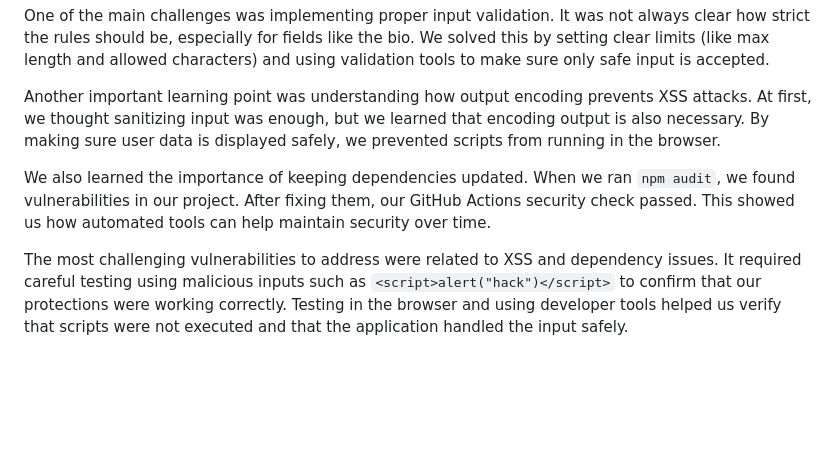
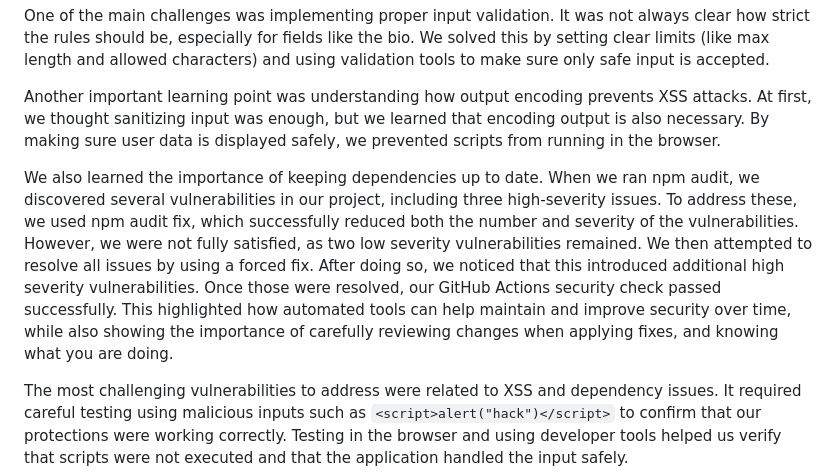
Before and after one commit to mharvic/poop-trackerv2, a Markdown page: README.md, the part around the change. GitHub-like rendering; blank space fills up the shorter version.

```diff
--- a/README.md
+++ b/README.md
@@ -319,7 +319,7 @@ One of the main challenges was implementing proper input validation. It was not
 
 Another important learning point was understanding how output encoding prevents XSS attacks. At first, we thought sanitizing input was enough, but we learned that encoding output is also necessary. By making sure user data is displayed safely, we prevented scripts from running in the browser.
 
-We also learned the importance of keeping dependencies updated. When we ran `npm audit`, we found vulnerabilities in our project. After fixing them, our GitHub Actions security check passed. This showed us how automated tools can help maintain security over time.
+We also learned the importance of keeping dependencies up to date. When we ran npm audit, we discovered several vulnerabilities in our project, including three high-severity issues. To address these, we used npm audit fix, which successfully reduced both the number and severity of the vulnerabilities. However, we were not fully satisfied, as two low severity vulnerabilities remained. We then attempted to resolve all issues by using a forced fix. After doing so, we noticed that this introduced additional high severity vulnerabilities. Once those were resolved, our GitHub Actions security check passed successfully. This highlighted how automated tools can help maintain and improve security over time, while also showing the importance of carefully reviewing changes when applying fixes, and knowing what you are doing.
 
 The most challenging vulnerabilities to address were related to XSS and dependency issues. It required careful testing using malicious inputs such as `<script>alert("hack")</script>` to confirm that our protections were working correctly. Testing in the browser and using developer tools helped us verify that scripts were not executed and that the application handled the input safely.
 
```
